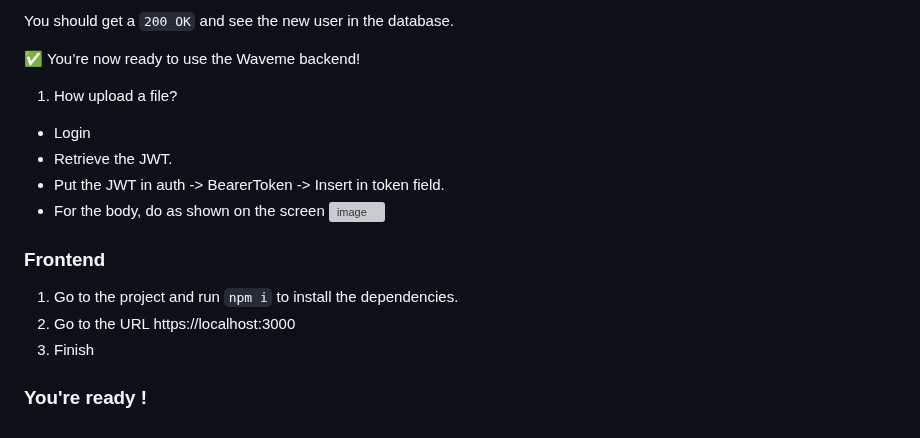
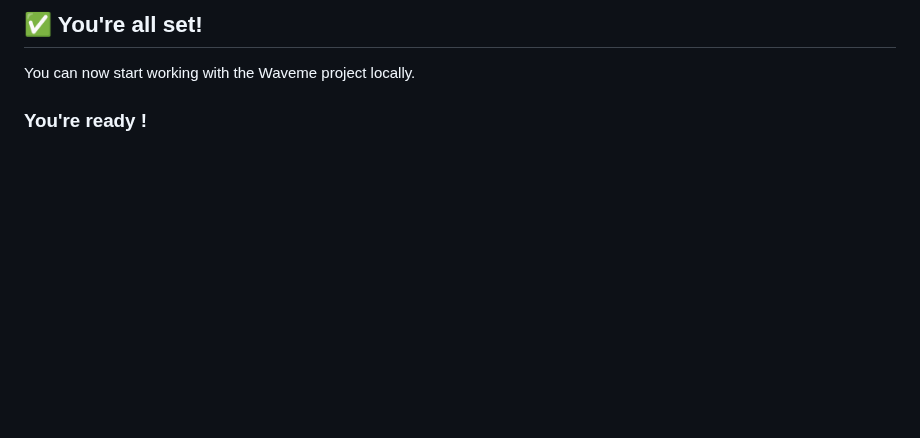
Before and after one commit to loyfael/Waveme, a Markdown page: README.md, the part around one of its changes. Drawn GitHub-style; blank space fills up the shorter version; grey boxes are pictures that could not be loaded.

```diff
--- a/README.md
+++ b/README.md
@@ -76,16 +120,5 @@ With this JSON body:
 
-You should get a `200 OK` and see the new user in the database.
+## ✅ You're all set!
+You can now start working with the Waveme project locally.
 
-✅ You’re now ready to use the Waveme backend!
-
-1. How upload a file?
-- Login
-- Retrieve the JWT.
-- Put the JWT in auth -> BearerToken -> Insert in token field.
-- For the body, do as shown on the screen
-![image](https://github.com/user-attachments/assets/25a822d9-55a4-47b8-b073-c8d63c6c6141)
-### Frontend
-1. Go to the project and run `npm i` to install the dependencies.
-2. Go to the URL https://localhost:3000
-3. Finish
 ### You're ready !
```
Also changed, not shown: other parts of README.md (+104 -60 lines).
